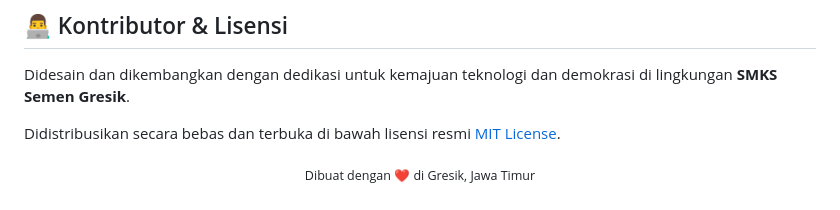
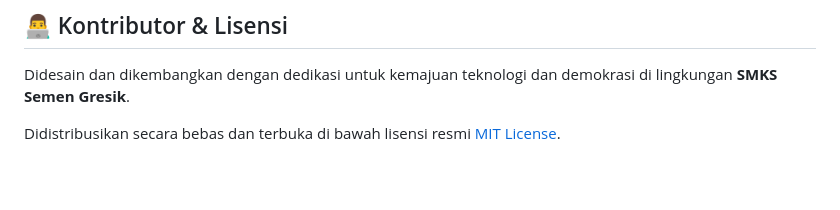
Before and after one commit to Nozella-Alexiee/e-pilketos, a Markdown page: README.md, the part around the change. Drawn GitHub-style; blank space fills up the shorter version.

```diff
--- a/README.md
+++ b/README.md
@@ -211,7 +211,3 @@ e-pilketos/
 Didesain dan dikembangkan dengan dedikasi untuk kemajuan teknologi dan demokrasi di lingkungan **SMKS Semen Gresik**.
 
 Didistribusikan secara bebas dan terbuka di bawah lisensi resmi [MIT License](LICENSE).
-
-<p align="center">
-  <sub>Dibuat dengan ❤️ di Gresik, Jawa Timur</sub>
-</p>
```
